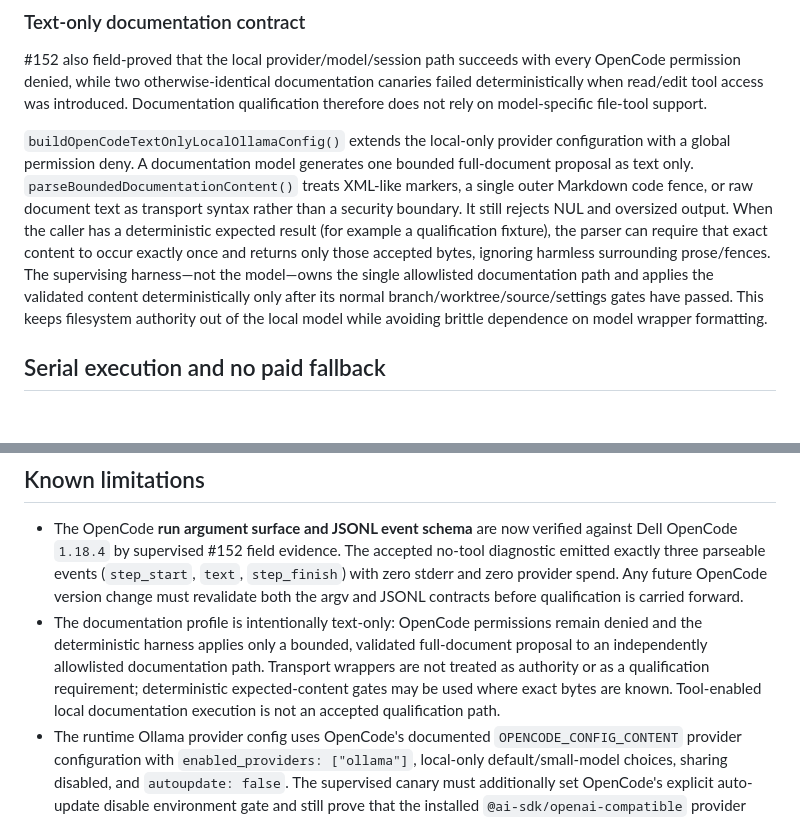
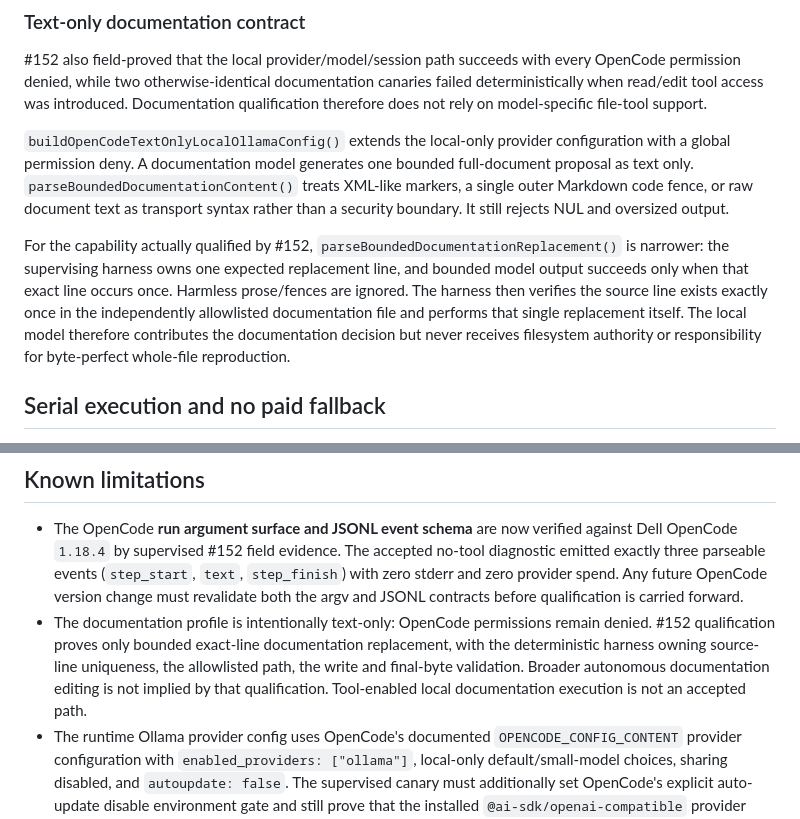
Before and after one commit to TheTekTeam/agent-runner, a Markdown page: docs/ops/AGENT-RUNNER-OLLAMA-ADAPTER-FOUNDATION.md, 2 parts joined by grey strips. GitHub-like rendering; blank space fills up the shorter version.

Commit message:
#152 document narrow exact-line docs capability

```diff
--- a/docs/ops/AGENT-RUNNER-OLLAMA-ADAPTER-FOUNDATION.md
+++ b/docs/ops/AGENT-RUNNER-OLLAMA-ADAPTER-FOUNDATION.md
@@ -145,15 +145,17 @@ configuration with a global permission deny. A documentation model generates
 one bounded full-document proposal as text only.
 `parseBoundedDocumentationContent()` treats XML-like markers, a single outer
 Markdown code fence, or raw document text as transport syntax rather than a
-security boundary. It still rejects NUL and oversized output. When the caller
-has a deterministic expected result (for example a qualification fixture), the
-parser can require that exact content to occur exactly once and returns only
-those accepted bytes, ignoring harmless surrounding prose/fences. The
-supervising harness—not the model—owns the single allowlisted documentation
-path and applies the validated content deterministically only after its normal
-branch/worktree/source/settings gates have passed. This keeps filesystem
-authority out of the local model while avoiding brittle dependence on model
-wrapper formatting.
+security boundary. It still rejects NUL and oversized output.
+
+For the capability actually qualified by #152,
+`parseBoundedDocumentationReplacement()` is narrower: the supervising
+harness owns one expected replacement line, and bounded model output succeeds
+only when that exact line occurs once. Harmless prose/fences are ignored. The
+harness then verifies the source line exists exactly once in the independently
+allowlisted documentation file and performs that single replacement itself.
+The local model therefore contributes the documentation decision but never
+receives filesystem authority or responsibility for byte-perfect whole-file
+reproduction.
 
 ## Serial execution and no paid fallback
 
@@ -172,12 +174,12 @@ a typed `machine_profile` result and nothing else.
   provider spend. Any future OpenCode version change must revalidate both the
   argv and JSONL contracts before qualification is carried forward.
 - The documentation profile is intentionally text-only: OpenCode permissions
-  remain denied and the deterministic harness applies only a bounded,
-  validated full-document proposal to an independently allowlisted
-  documentation path. Transport wrappers are not treated as authority or as a
-  qualification requirement; deterministic expected-content gates may be used
-  where exact bytes are known. Tool-enabled local documentation execution is
-  not an accepted qualification path.
+  remain denied. #152 qualification proves only bounded exact-line
+  documentation replacement, with the deterministic harness owning source-line
+  uniqueness, the allowlisted path, the write and final-byte validation.
+  Broader autonomous documentation editing is not implied by that
+  qualification. Tool-enabled local documentation execution is not an accepted
+  path.
 - The runtime Ollama provider config uses OpenCode's documented
   `OPENCODE_CONFIG_CONTENT` provider configuration with
   `enabled_providers: ["ollama"]`, local-only default/small-model choices,
```
